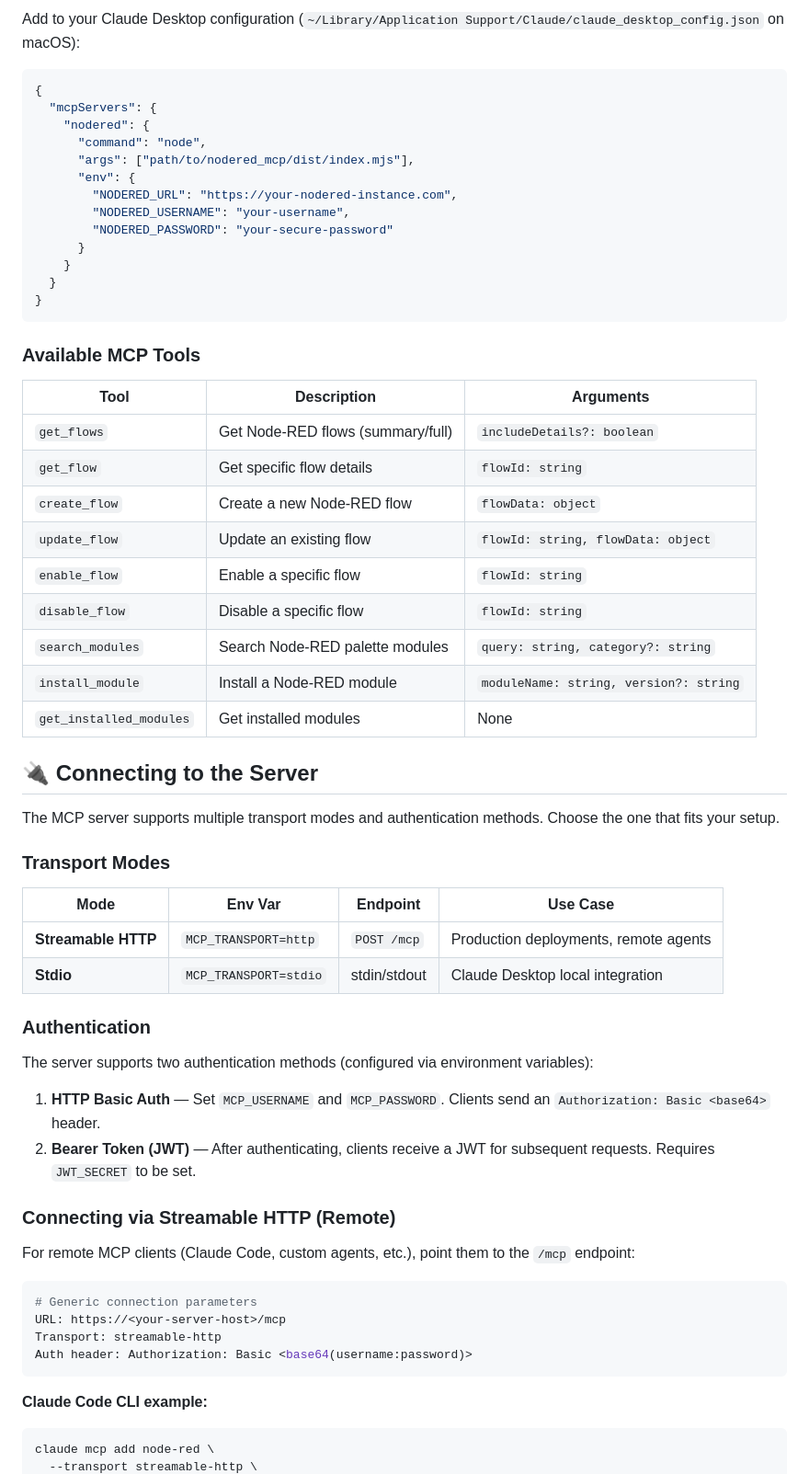
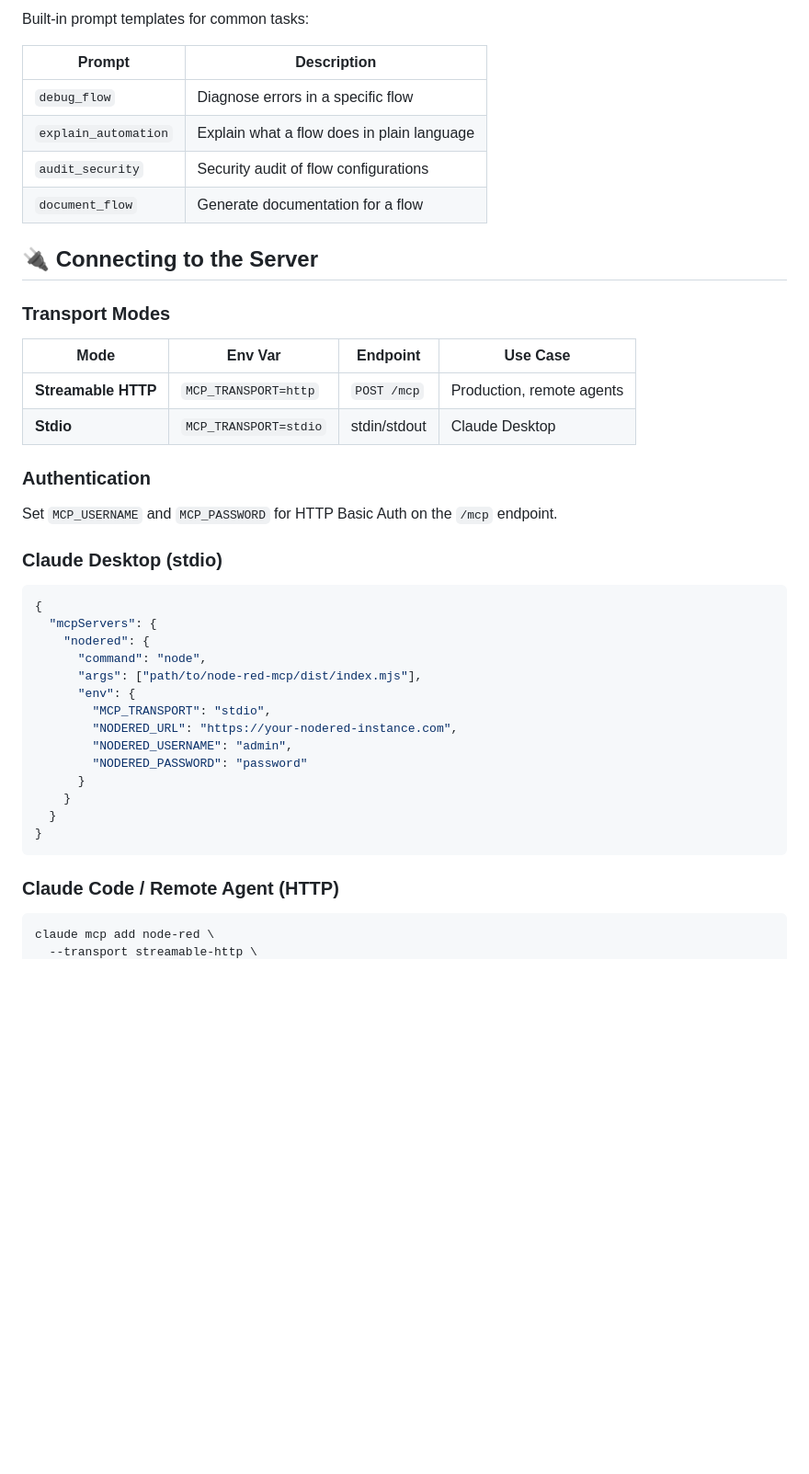
Before and after one commit to ziv-daniel/node-red-mcp, a Markdown page: README.md, the part around one of its changes. Shown at 92% size. GitHub-like rendering; blank space fills up the shorter version.

````diff
--- a/README.md
+++ b/README.md
@@ -134,72 +128,46 @@ yarn dev
 
-Add to your Claude Desktop configuration
-(`~/Library/Application Support/Claude/claude_desktop_config.json` on macOS):
+Built-in prompt templates for common tasks:
+
+| Prompt | Description |
+|--------|-------------|
+| `debug_flow` | Diagnose errors in a specific flow |
+| `explain_automation` | Explain what a flow does in plain language |
+| `audit_security` | Security audit of flow configurations |
+| `document_flow` | Generate documentation for a flow |
+
+## 🔌 Connecting to the Server
+
+### Transport Modes
+
+| Mode | Env Var | Endpoint | Use Case |
+|------|---------|----------|---------|
+| **Streamable HTTP** | `MCP_TRANSPORT=http` | `POST /mcp` | Production, remote agents |
+| **Stdio** | `MCP_TRANSPORT=stdio` | stdin/stdout | Claude Desktop |
+
+### Authentication
+
+Set `MCP_USERNAME` and `MCP_PASSWORD` for HTTP Basic Auth on the `/mcp` endpoint.
+
+### Claude Desktop (stdio)
 
 ```json
 {
   "mcpServers": {
     "nodered": {
       "command": "node",
-      "args": ["path/to/nodered_mcp/dist/index.mjs"],
+      "args": ["path/to/node-red-mcp/dist/index.mjs"],
       "env": {
+        "MCP_TRANSPORT": "stdio",
         "NODERED_URL": "https://your-nodered-instance.com",
-        "NODERED_USERNAME": "your-username",
-        "NODERED_PASSWORD": "your-secure-password"
+        "NODERED_USERNAME": "admin",
+        "NODERED_PASSWORD": "password"
       }
     }
   }
 }
 ```
 
-### Available MCP Tools
-
-| Tool                    | Description                       | Arguments                              |
-| ----------------------- | --------------------------------- | -------------------------------------- |
-| `get_flows`             | Get Node-RED flows (summary/full) | `includeDetails?: boolean`             |
-| `get_flow`              | Get specific flow details         | `flowId: string`                       |
-| `create_flow`           | Create a new Node-RED flow        | `flowData: object`                     |
-| `update_flow`           | Update an existing flow           | `flowId: string, flowData: object`     |
-| `enable_flow`           | Enable a specific flow            | `flowId: string`                       |
-| `disable_flow`          | Disable a specific flow           | `flowId: string`                       |
-| `search_modules`        | Search Node-RED palette modules   | `query: string, category?: string`     |
-| `install_module`        | Install a Node-RED module         | `moduleName: string, version?: string` |
-| `get_installed_modules` | Get installed modules             | None                                   |
-
-## 🔌 Connecting to the Server
-
-The MCP server supports multiple transport modes and authentication methods.
-Choose the one that fits your setup.
-
-### Transport Modes
-
-| Mode                | Env Var               | Endpoint     | Use Case                              |
-| ------------------- | --------------------- | ------------ | ------------------------------------- |
-| **Streamable HTTP** | `MCP_TRANSPORT=http`  | `POST /mcp`  | Production deployments, remote agents |
-| **Stdio**           | `MCP_TRANSPORT=stdio` | stdin/stdout | Claude Desktop local integration      |
-
-### Authentication
-
-The server supports two authentication methods (configured via environment
-variables):
-
-1. **HTTP Basic Auth** — Set `MCP_USERNAME` and `MCP_PASSWORD`. Clients send an
-   `Authorization: Basic <base64>` header.
-2. **Bearer Token (JWT)** — After authenticating, clients receive a JWT for
-   subsequent requests. Requires `JWT_SECRET` to be set.
-
-### Connecting via Streamable HTTP (Remote)
-
-For remote MCP clients (Claude Code, custom agents, etc.), point them to the
-`/mcp` endpoint:
-
-```bash
-# Generic connection parameters
-URL: https://<your-server-host>/mcp
-Transport: streamable-http
-Auth header: Authorization: Basic <base64(username:password)>
-```
-
-**Claude Code CLI example:**
+### Claude Code / Remote Agent (HTTP)
 
 ```bash
 claude mcp add node-red \
````
Also changed, not shown: other parts of README.md (+92 -119 lines).
